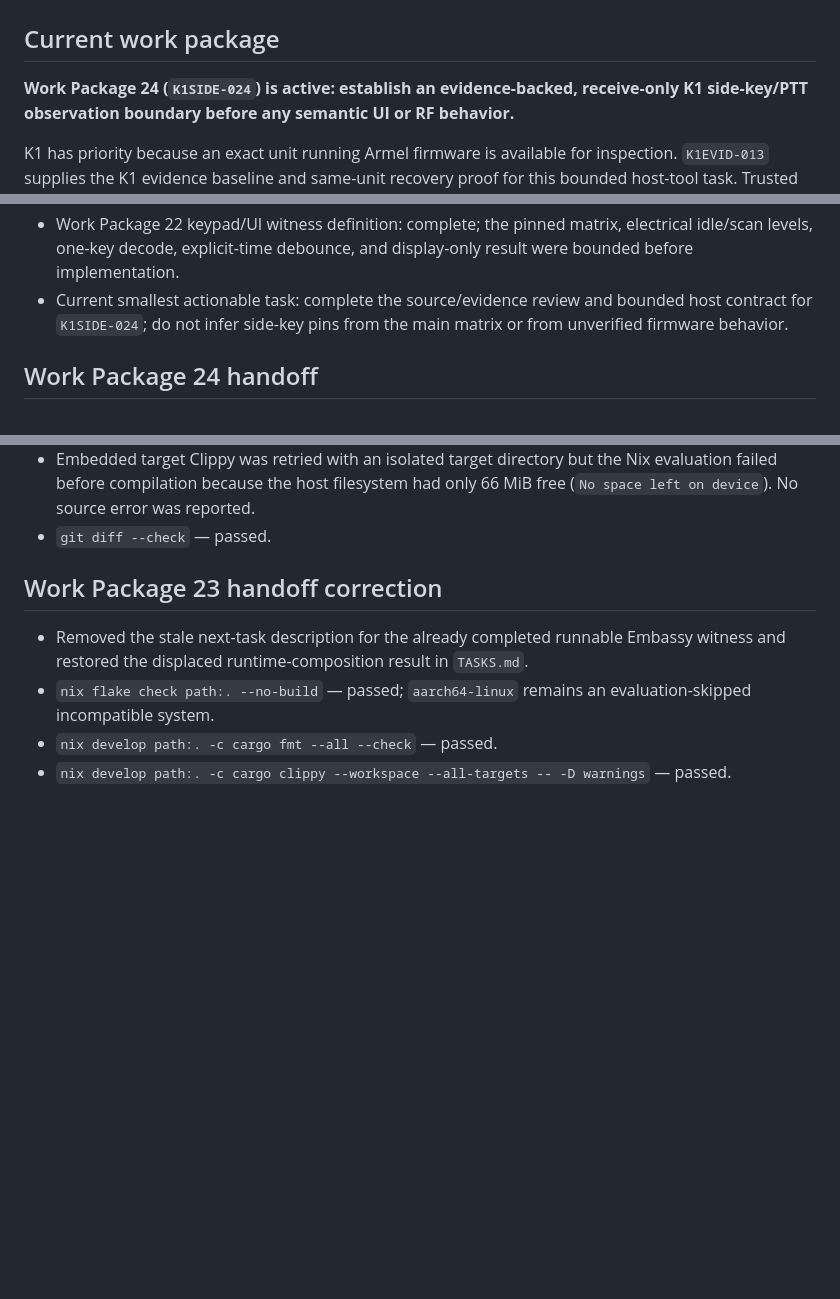
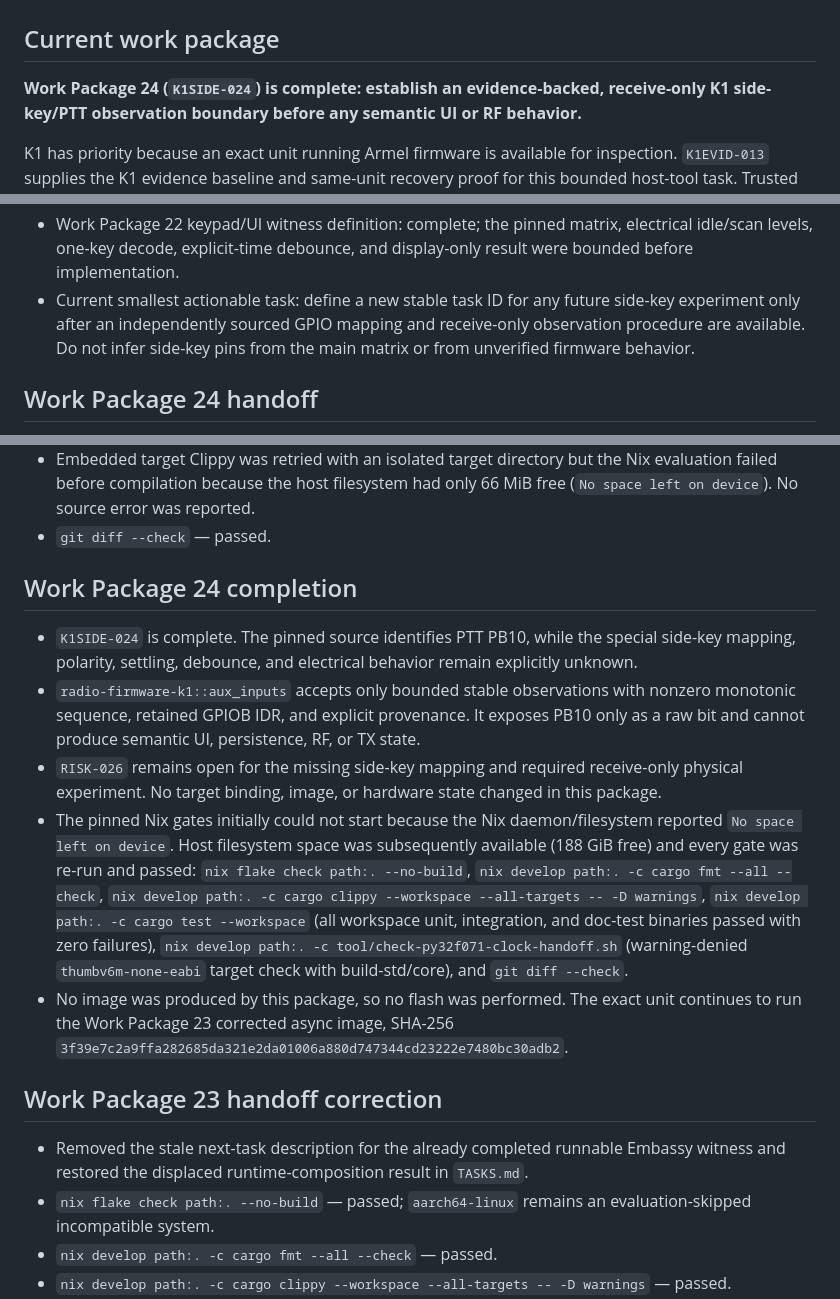
Before and after one commit to machshev/afik, a Markdown page: STATUS.md, 3 parts joined by grey strips. Rendered like a GitHub page; blank space fills up the shorter version.

```diff
--- a/STATUS.md
+++ b/STATUS.md
@@ -2,7 +2,7 @@
 
 ## Current work package
 
-**Work Package 24 (`K1SIDE-024`) is active: establish an evidence-backed,
+**Work Package 24 (`K1SIDE-024`) is complete: establish an evidence-backed,
 receive-only K1 side-key/PTT observation boundary before any semantic UI or RF
 behavior.**
 
@@ -120,9 +120,10 @@ features remain outside this bounded slice.
 - Work Package 22 keypad/UI witness definition: complete; the pinned matrix,
   electrical idle/scan levels, one-key decode, explicit-time debounce, and
   display-only result were bounded before implementation.
-- Current smallest actionable task: complete the source/evidence review and
-  bounded host contract for `K1SIDE-024`; do not infer side-key pins from the
-  main matrix or from unverified firmware behavior.
+- Current smallest actionable task: define a new stable task ID for any future
+  side-key experiment only after an independently sourced GPIO mapping and
+  receive-only observation procedure are available. Do not infer side-key
+  pins from the main matrix or from unverified firmware behavior.
 
 ## Work Package 24 handoff
 
@@ -154,6 +155,33 @@ features remain outside this bounded slice.
   Nix evaluation failed before compilation because the host filesystem had
   only 66 MiB free (`No space left on device`). No source error was reported.
 - `git diff --check` — passed.
+
+## Work Package 24 completion
+
+- `K1SIDE-024` is complete. The pinned source identifies PTT PB10, while the
+  special side-key mapping, polarity, settling, debounce, and electrical
+  behavior remain explicitly unknown.
+- `radio-firmware-k1::aux_inputs` accepts only bounded stable observations with
+  nonzero monotonic sequence, retained GPIOB IDR, and explicit provenance. It
+  exposes PB10 only as a raw bit and cannot produce semantic UI, persistence,
+  RF, or TX state.
+- `RISK-026` remains open for the missing side-key mapping and required
+  receive-only physical experiment. No target binding, image, or hardware
+  state changed in this package.
+- The pinned Nix gates initially could not start because the Nix
+  daemon/filesystem reported `No space left on device`. Host filesystem space
+  was subsequently available (188 GiB free) and every gate was re-run and
+  passed: `nix flake check path:. --no-build`,
+  `nix develop path:. -c cargo fmt --all --check`,
+  `nix develop path:. -c cargo clippy --workspace --all-targets -- -D warnings`,
+  `nix develop path:. -c cargo test --workspace` (all workspace unit,
+  integration, and doc-test binaries passed with zero failures),
+  `nix develop path:. -c tool/check-py32f071-clock-handoff.sh` (warning-denied
+  `thumbv6m-none-eabi` target check with build-std/core), and
+  `git diff --check`.
+- No image was produced by this package, so no flash was performed. The exact
+  unit continues to run the Work Package 23 corrected async image, SHA-256
+  `3f39e7c2a9ffa282685da321e2da01006a880d747344cd23222e7480bc30adb2`.
 
 ## Work Package 23 handoff correction
 
```
Also changed, not shown: other parts of STATUS.md (+1 -1 lines), TASKS.md (+9 -3 lines), docs/hardware-evidence.md (+18 -0 lines).
